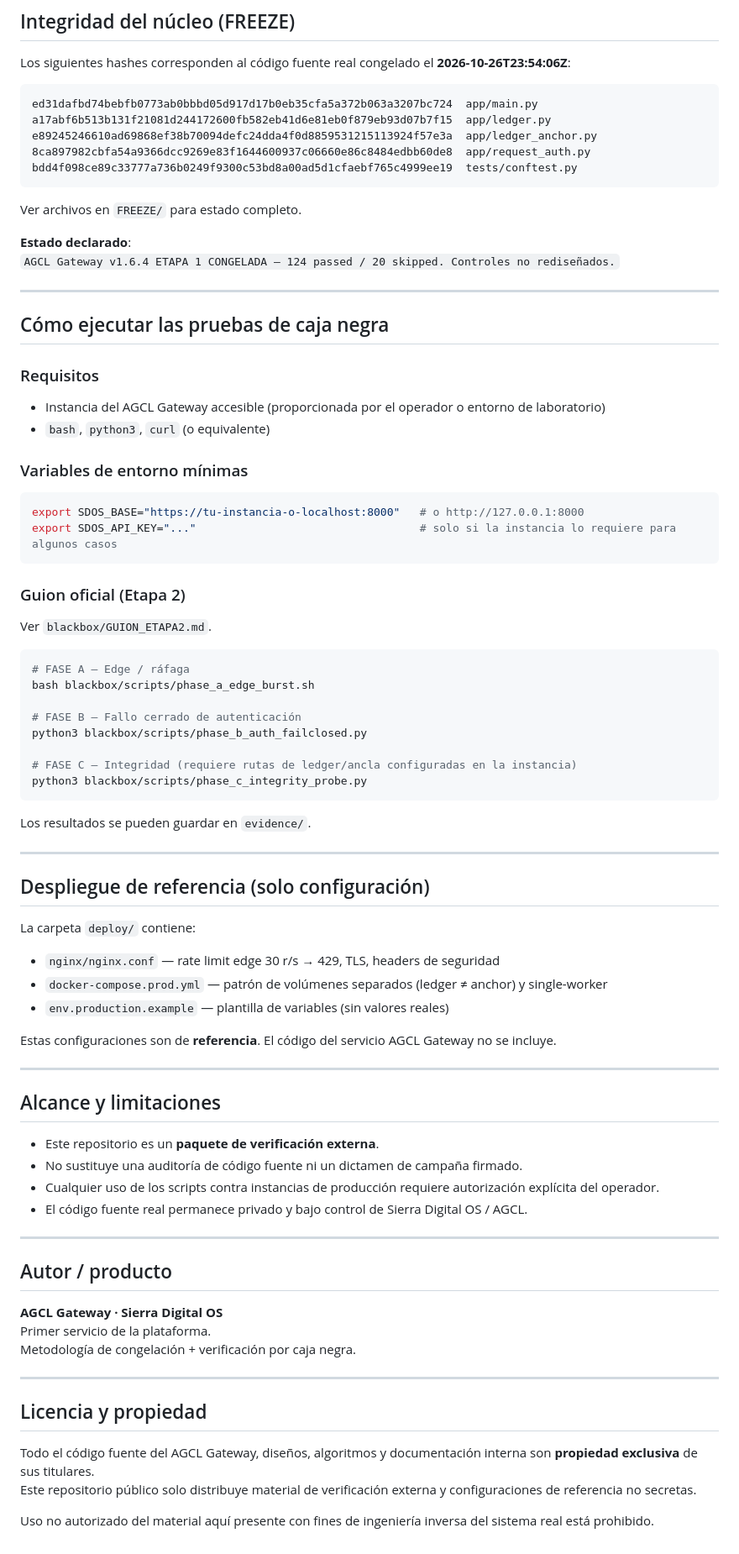
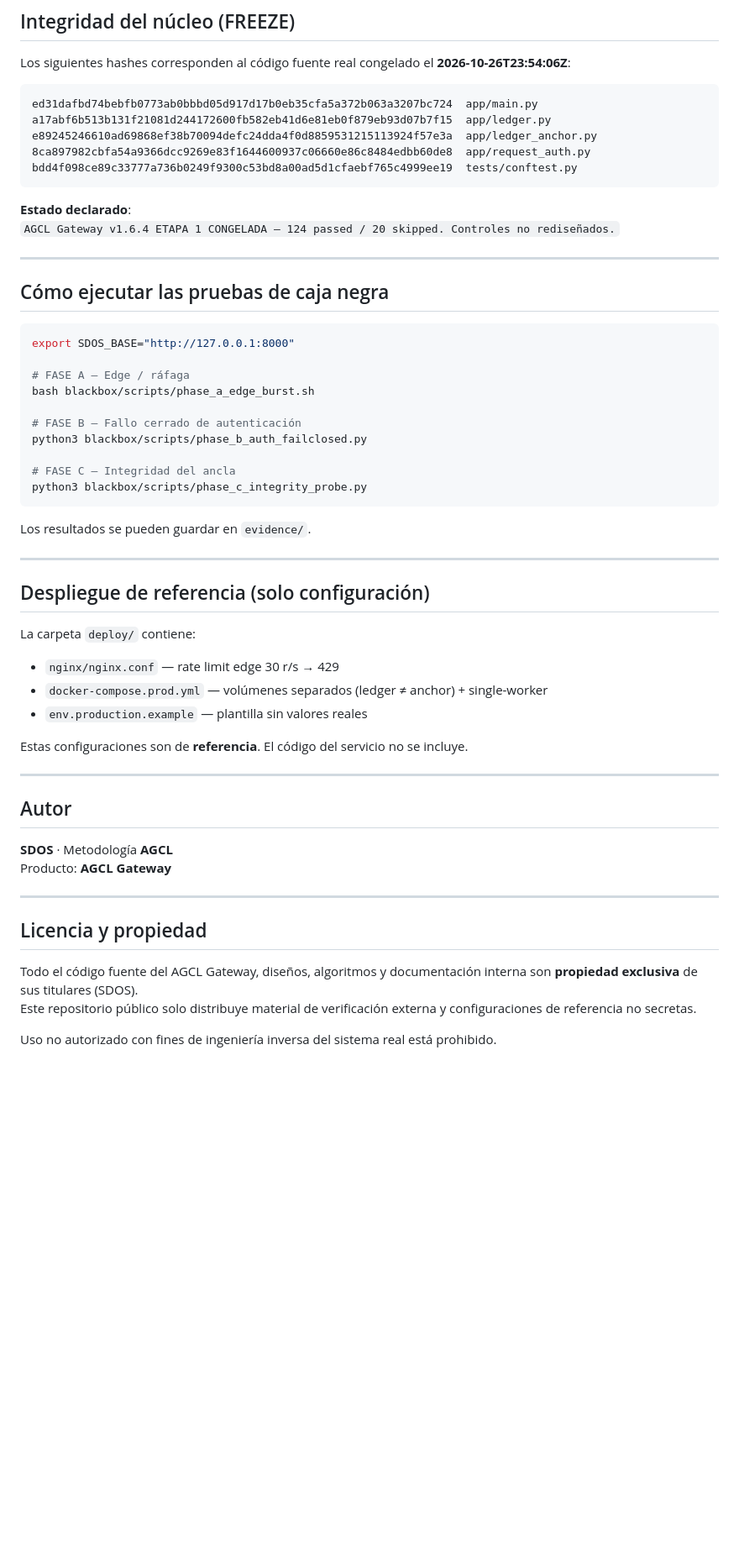
Before and after one commit to CG30CG9511GP-kairosd/sdos-gate-v1.6.4-blackbox, a Markdown page: README.md, the part around one of its changes. Shown at 84% size. GitHub-like rendering; blank space fills up the shorter version.

Commit message:
Update README: clear SDOS (company) / AGCL (methodology) / AGCL Gateway (product) hierarchy

````diff
--- a/README.md
+++ b/README.md
@@ -54,8 +59,6 @@ e89245246610ad69868ef38b70094defc24dda4f0d8859531215113924f57e3a  app/ledger_anc
 bdd4f098ce89c33777a736b0249f9300c53bd8a00ad5d1cfaebf765c4999ee19  tests/conftest.py
 ```
 
-Ver archivos en `FREEZE/` para estado completo.
-
 **Estado declarado**:
 `AGCL Gateway v1.6.4 ETAPA 1 CONGELADA — 124 passed / 20 skipped. Controles no rediseñados.`
 
@@ -63,28 +66,16 @@ Ver archivos en `FREEZE/` para estado completo.
 
 ## Cómo ejecutar las pruebas de caja negra
 
-### Requisitos
-- Instancia del AGCL Gateway accesible (proporcionada por el operador o entorno de laboratorio)
-- `bash`, `python3`, `curl` (o equivalente)
+```bash
+export SDOS_BASE="http://127.0.0.1:8000"
 
-### Variables de entorno mínimas
-```bash
-export SDOS_BASE="https://tu-instancia-o-localhost:8000"   # o http://127.0.0.1:8000
-export SDOS_API_KEY="..."                                  # solo si la instancia lo requiere para algunos casos
-```
-
-### Guion oficial (Etapa 2)
-
-Ver `blackbox/GUION_ETAPA2.md`.
-
-```bash
 # FASE A — Edge / ráfaga
 bash blackbox/scripts/phase_a_edge_burst.sh
 
 # FASE B — Fallo cerrado de autenticación
 python3 blackbox/scripts/phase_b_auth_failclosed.py
 
-# FASE C — Integridad (requiere rutas de ledger/ancla configuradas en la instancia)
+# FASE C — Integridad del ancla
 python3 blackbox/scripts/phase_c_integrity_probe.py
 ```
 
@@ -95,34 +86,24 @@ Los resultados se pueden guardar en `evidence/`.
 ## Despliegue de referencia (solo configuración)
 
 La carpeta `deploy/` contiene:
-- `nginx/nginx.conf` — rate limit edge 30 r/s → 429, TLS, headers de seguridad
-- `docker-compose.prod.yml` — patrón de volúmenes separados (ledger ≠ anchor) y single-worker
-- `env.production.example` — plantilla de variables (sin valores reales)
+- `nginx/nginx.conf` — rate limit edge 30 r/s → 429
+- `docker-compose.prod.yml` — volúmenes separados (ledger ≠ anchor) + single-worker
+- `env.production.example` — plantilla sin valores reales
 
-Estas configuraciones son de **referencia**. El código del servicio AGCL Gateway no se incluye.
+Estas configuraciones son de **referencia**. El código del servicio no se incluye.
 
 ---
 
-## Alcance y limitaciones
+## Autor
 
-- Este repositorio es un **paquete de verificación externa**.
-- No sustituye una auditoría de código fuente ni un dictamen de campaña firmado.
-- Cualquier uso de los scripts contra instancias de producción requiere autorización explícita del operador.
-- El código fuente real permanece privado y bajo control de Sierra Digital OS / AGCL.
-
----
-
-## Autor / producto
-
-**AGCL Gateway · Sierra Digital OS**
-Primer servicio de la plataforma.
-Metodología de congelación + verificación por caja negra.
+**SDOS** · Metodología **AGCL**
+Producto: **AGCL Gateway**
 
 ---
 
 ## Licencia y propiedad
 
-Todo el código fuente del AGCL Gateway, diseños, algoritmos y documentación interna son **propiedad exclusiva** de sus titulares.
+Todo el código fuente del AGCL Gateway, diseños, algoritmos y documentación interna son **propiedad exclusiva** de sus titulares (SDOS).
 Este repositorio público solo distribuye material de verificación externa y configuraciones de referencia no secretas.
 
-Uso no autorizado del material aquí presente con fines de ingeniería inversa del sistema real está prohibido.
+Uso no autorizado con fines de ingeniería inversa del sistema real está prohibido.
````
Also changed, not shown: other parts of README.md (+11 -6 lines).
